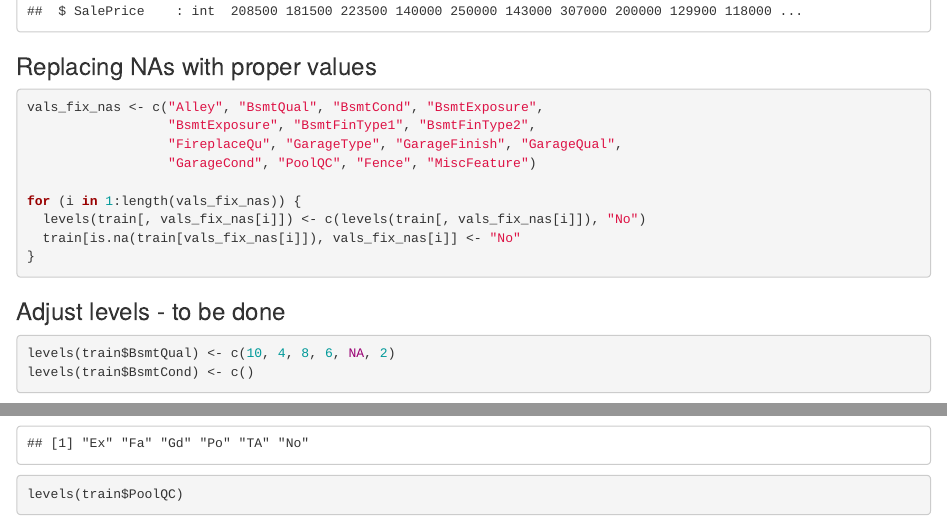
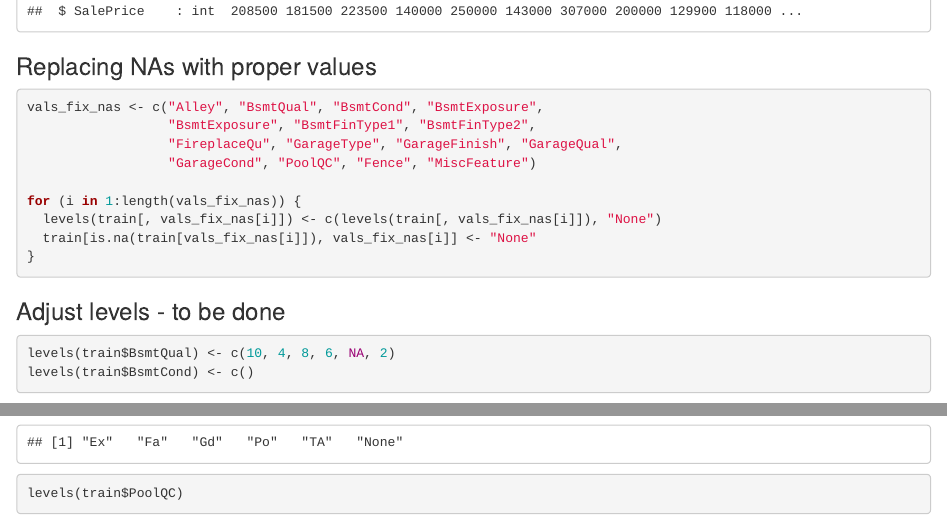
Before and after one commit to mikesebald/kaggle_house_prices, an R Markdown document (kaggle_housing_prices.Rmd): the page in a window 1100 px wide, from 3050 px down, and a second part further down, joined at a grey line. Rendered offline with R 4.5, knitr and Pandoc, with nearby package versions; some code elsewhere in the file could not run offline.

````diff
--- a/kaggle_housing_prices.Rmd
+++ b/kaggle_housing_prices.Rmd
@@ -53,8 +53,8 @@
                   "GarageCond", "PoolQC", "Fence", "MiscFeature")
 
 for (i in 1:length(vals_fix_nas)) {
-  levels(train[, vals_fix_nas[i]]) <- c(levels(train[, vals_fix_nas[i]]), "No")
-  train[is.na(train[vals_fix_nas[i]]), vals_fix_nas[i]] <- "No"
+  levels(train[, vals_fix_nas[i]]) <- c(levels(train[, vals_fix_nas[i]]), "None")
+  train[is.na(train[vals_fix_nas[i]]), vals_fix_nas[i]] <- "None"
 }
 ```
 
````
Also changed, not shown: kaggle_housing_prices.Rmd (2 more changed lines).
